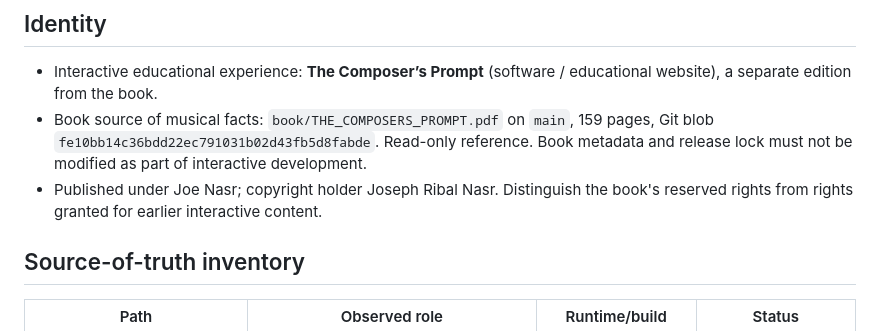
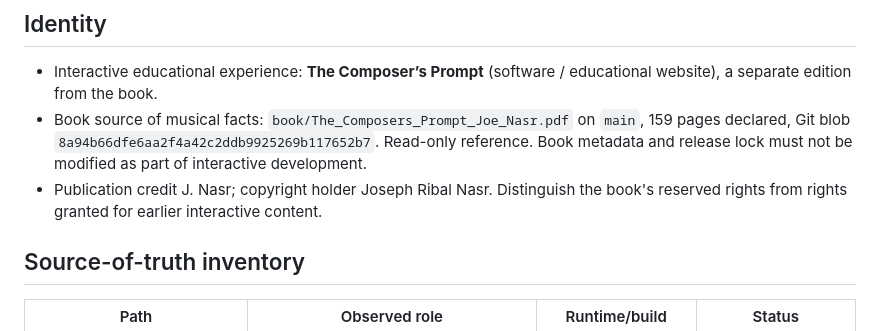
Before and after one commit to Joenasriani/thecomposersprompt, a Markdown page: interactive/ARCHITECTURE-AND-DEPLOYMENT.md, the part around the change. Rendered like a GitHub page.

Commit message:
Mark updated final book identity and preserve historical dataset provenance

```diff
--- a/interactive/ARCHITECTURE-AND-DEPLOYMENT.md
+++ b/interactive/ARCHITECTURE-AND-DEPLOYMENT.md
@@ -6,8 +6,8 @@ Audit: 2026-10-27. Scope: interactive-owned artifacts only. This document record
 
 ## Identity
 - Interactive educational experience: **The Composer’s Prompt** (software / educational website), a separate edition from the book.
-- Book source of musical facts: `book/THE_COMPOSERS_PROMPT.pdf` on `main`, 159 pages, Git blob `fe10bb14c36bdd22ec791031b02d43fb5d8fabde`. Read-only reference. Book metadata and release lock must not be modified as part of interactive development.
-- Published under Joe Nasr; copyright holder Joseph Ribal Nasr. Distinguish the book's reserved rights from rights granted for earlier interactive content.
+- Book source of musical facts: `book/The_Composers_Prompt_Joe_Nasr.pdf` on `main`, 159 pages declared, Git blob `8a94b66dfe6aa2f4a42c2ddb9925269b117652b7`. Read-only reference. Book metadata and release lock must not be modified as part of interactive development.
+- Publication credit J. Nasr; copyright holder Joseph Ribal Nasr. Distinguish the book's reserved rights from rights granted for earlier interactive content.
 
 ## Source-of-truth inventory
 | Path | Observed role | Runtime/build | Status |
```
